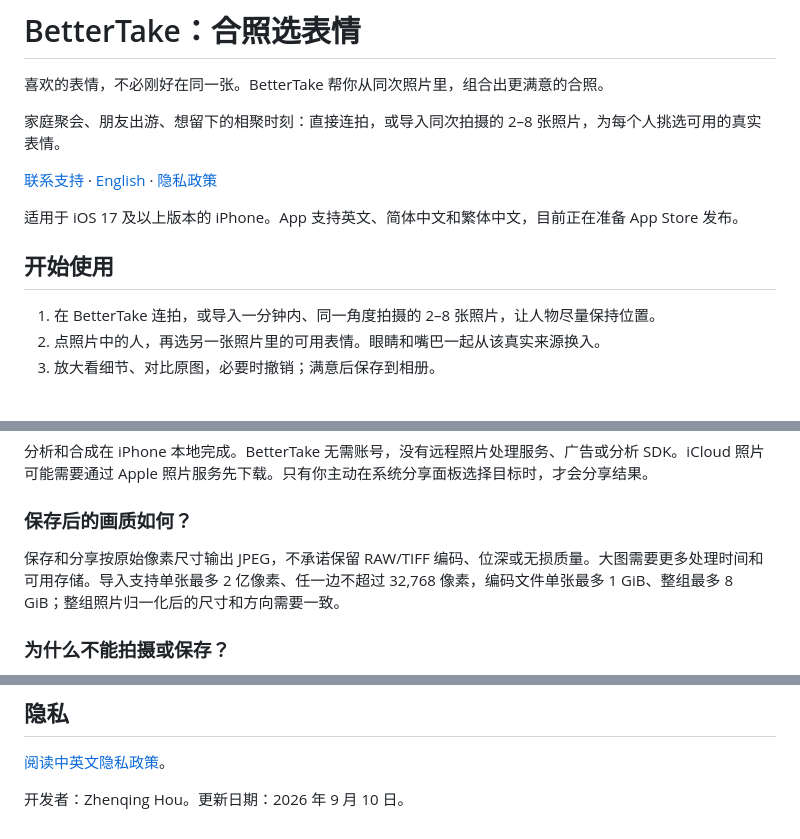
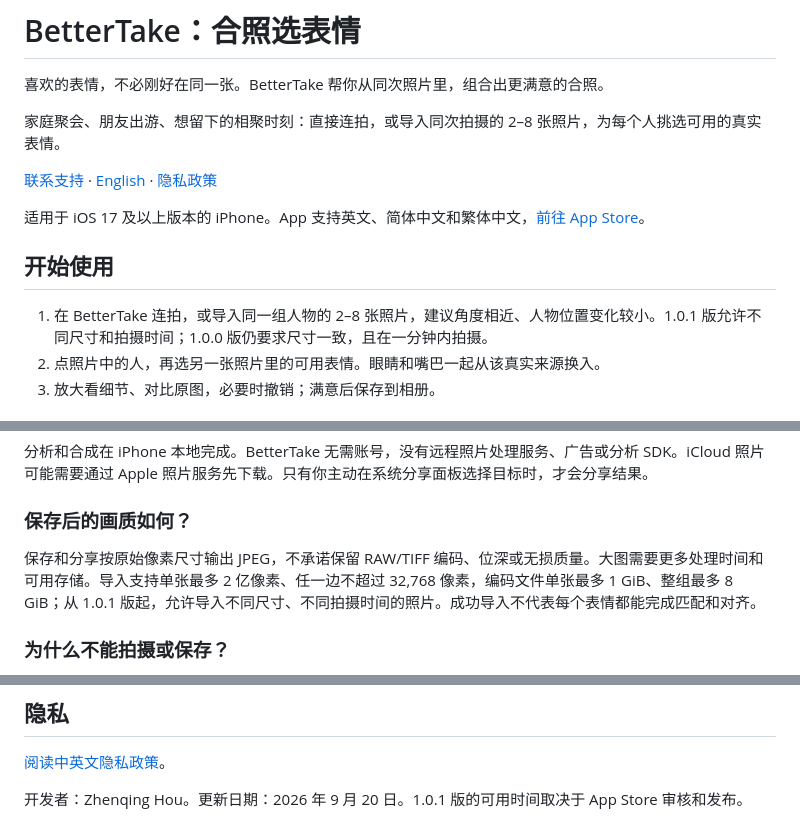
Before and after one commit to houzhenqing/bettertake-support, a Markdown page: README.zh-Hans.md, 3 parts joined by grey strips. Rendered like a GitHub page.

Commit message:
Update Chinese support for BetterTake 1.0.1

```diff
--- a/README.zh-Hans.md
+++ b/README.zh-Hans.md
@@ -6,11 +6,11 @@
 
 [联系支持](mailto:houzhenqing.colin@gmail.com) · [English](README.md) · [隐私政策](PRIVACY.md)
 
-适用于 iOS 17 及以上版本的 iPhone。App 支持英文、简体中文和繁体中文，目前正在准备 App Store 发布。
+适用于 iOS 17 及以上版本的 iPhone。App 支持英文、简体中文和繁体中文，[前往 App Store](https://apps.apple.com/app/id6810334268)。
 
 ## 开始使用
 
-1. 在 BetterTake 连拍，或导入一分钟内、同一角度拍摄的 2–8 张照片，让人物尽量保持位置。
+1. 在 BetterTake 连拍，或导入同一组人物的 2–8 张照片，建议角度相近、人物位置变化较小。1.0.1 版允许不同尺寸和拍摄时间；1.0.0 版仍要求尺寸一致，且在一分钟内拍摄。
 2. 点照片中的人，再选另一张照片里的可用表情。眼睛和嘴巴一起从该真实来源换入。
 3. 放大看细节、对比原图，必要时撤销；满意后保存到相册。
 
@@ -30,7 +30,7 @@
 
 ### 保存后的画质如何？
 
-保存和分享按原始像素尺寸输出 JPEG，不承诺保留 RAW/TIFF 编码、位深或无损质量。大图需要更多处理时间和可用存储。导入支持单张最多 2 亿像素、任一边不超过 32,768 像素，编码文件单张最多 1 GiB、整组最多 8 GiB；整组照片归一化后的尺寸和方向需要一致。
+保存和分享按原始像素尺寸输出 JPEG，不承诺保留 RAW/TIFF 编码、位深或无损质量。大图需要更多处理时间和可用存储。导入支持单张最多 2 亿像素、任一边不超过 32,768 像素，编码文件单张最多 1 GiB、整组最多 8 GiB；从 1.0.1 版起，允许导入不同尺寸、不同拍摄时间的照片。成功导入不代表每个表情都能完成匹配和对齐。
 
 ### 为什么不能拍摄或保存？
 
@@ -50,4 +50,4 @@ BetterTake 不覆盖相册原片，保存会创建新图片。App 没有编辑
 
 [阅读中英文隐私政策](PRIVACY.md)。
 
-开发者：Zhenqing Hou。更新日期：2026 年 9 月 10 日。
+开发者：Zhenqing Hou。更新日期：2026 年 9 月 20 日。1.0.1 版的可用时间取决于 App Store 审核和发布。
```
